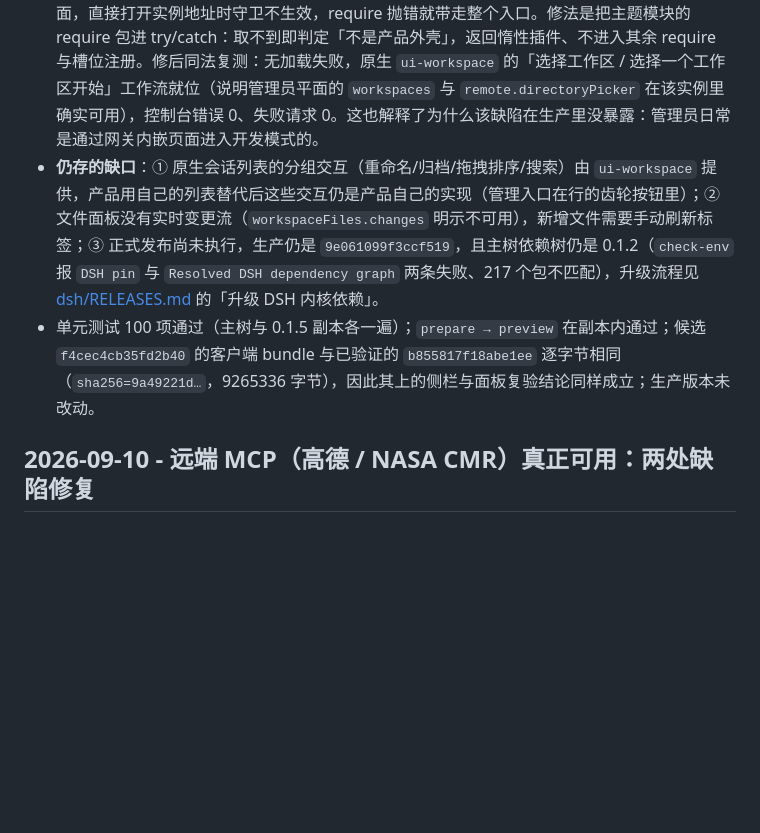
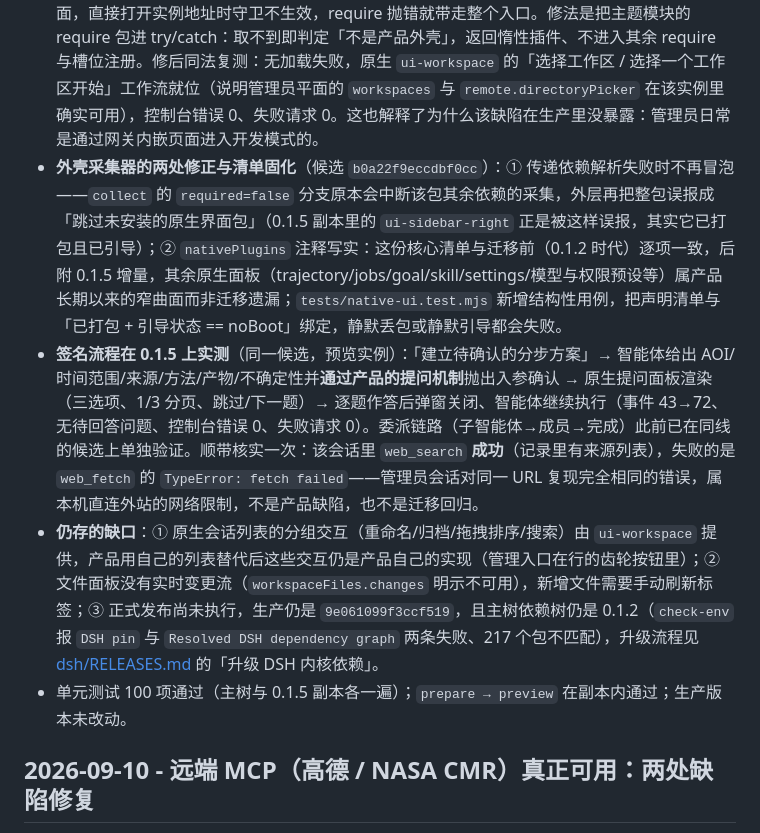
Before and after one commit to guihousun/GeoSentinel, a Markdown page: CHANGELOG.md, the part around the change. Drawn GitHub-style; blank space fills up the shorter version.

Commit message:
docs(changelog): 记录外壳采集器修正与 0.1.5 上的签名流程实测
- 采集器：传递依赖解析失败不再中断整包采集与误报“未安装”；核心清单与迁移前逐项一致，
  并由结构性测试绑定“已打包 + 引导状态 == noBoot”。
- 签名流程：分步方案 → 产品提问机制 → 原生提问面板逐题作答 → 智能体继续执行（事件 43→72，
  0 控制台错误、0 失败请求），委派链路此前已单独验证。
- 顺带核实 web 工具：该会话里 web_search 成功、web_fetch 因本机直连外站失败而报错，
  管理员会话对同一 URL 复现相同错误，属网络限制而非产品缺陷。

```diff
--- a/CHANGELOG.md
+++ b/CHANGELOG.md
@@ -11,8 +11,10 @@
 - **管理员开发实例的两处订正**（候选 `f4cec4cb35fd2b40`）：① 真实缺陷——worker 用 `require("yaml")` 写 `settings.yaml` 与 profile 种子，而 0.1.5 的安装把 `yaml@2.9.0` 只放在内容寻址存储里、根目录不链接（实测 `dsh/node_modules/yaml` 不存在），升级后开发实例会以 `MODULE_NOT_FOUND` 启动失败；序列化改用发布链路已有的 `release/profile-schema.mjs`（`js-yaml`，含 `.pnpm` 兜底），profile / overlay / settings 三份文档与 DSH 真正启动的方言一致，`settings.yaml` 输出与既有 home 逐字节相同，并把开发实例的组合抽成可测的 `development/profile.mjs`。② 撤回一个错误判断：`dsh-better-sidebar` 并不占用 `sidebar` 槽位（它只提供 `betterSidebar` 服务并新增 `conversation.chat.turnTail` / `settings.section` 两个子槽），0.1.2 的原生侧栏行本就启用、两者长期共存；`ui-workspace` 与 `remote.workspace` 在管理员实例里本来就是可用的（该实例保持 API 平面开启），因此这里不需要任何禁用逻辑。
 - **侧栏文件浏览与文档预览在 0.1.5 上恢复（复用原生右侧栏）**：上一轮把 `ui-sidebar-files` / `-documentpreview` 排除在外，是因为它们要 `remote.workspaceFiles`（正常经浏览器 API 平面下发）。该命名空间改由产品从**自己的** explorer 接口回答：`/sidebar/api/fs.tree` 与 `/sidebar/file`（均带归属校验），也就是产品原有的虚拟工作区视图（上传的文件 / 分析结果 / 共享数据（只读）/ 过程记录，显示名在宿主侧反解回真实文件）。落地要点：① 三个包声明为直接依赖并在引导清单里引导，解析器新增「产品根」兜底（产品自己声明的客户端依赖不在 web-app 闭包里）；② 会话摘要补 `cwd`（宿主下发的虚拟根 `/工作区/<标题>`），否则文件标签直接报「这个会话没有工作区目录」且不发请求；③ `dsh-api-workspace-files` 必须引导——文档预览把文件表示为 `dsh-resource://file/…` 地址并经 `ctx.resources` 解析，缺它则报「文件资源服务不可用。」（其惰性变更流仍无产品等价物，`read` 只提供文本页、`changes` 明确失败）。实测（候选 `4573497233b7160e`，1600×950）：右栏「工作区文件」标签列出上述分组，展开「上传的文件」看到上传件，点击后原生 Markdown 预览渲染出文件内容，网络事实为 `session.cwd → fs.tree ×2 → GET /sidebar/file`，控制台错误 0、失败请求 0。顺带修掉上传件的存储前缀外泄：`dsh-file-upload` 用 16 位十六进制前缀、平台自己的上传用 UUID，视图现在两种都按用户选定的文件名显示。
 - **管理员开发实例在 0.1.5 上实测通过，并修掉一处会拖垮其 GUI 的缺陷**：用真实的 `development/worker.mjs`（副本的 0.1.5 安装、独立 home）启动管理员开发实例，原生 GUI 直接报 `Failed to load plugins … failed to import loader entry (@geosentinel/dsh-workbench): require("@geosentinel/dsh-theme") missed the module table`。原因是 `@geosentinel/dsh-theme` 只由产品外壳注入模块表，而管理员实例把 `geosentinel-workbench` 当作自己的客户端入口加载；`__GEOSENTINEL_DEVELOPMENT__` 守卫只覆盖「被网关内嵌」的页面，直接打开实例地址时守卫不生效，require 抛错就带走整个入口。修法是把主题模块的 require 包进 try/catch：取不到即判定「不是产品外壳」，返回惰性插件、不进入其余 require 与槽位注册。修后同法复测：无加载失败，原生 `ui-workspace` 的「选择工作区 / 选择一个工作区开始」工作流就位（说明管理员平面的 `workspaces` 与 `remote.directoryPicker` 在该实例里确实可用），控制台错误 0、失败请求 0。这也解释了为什么该缺陷在生产里没暴露：管理员日常是通过网关内嵌页面进入开发模式的。
+- **外壳采集器的两处修正与清单固化**（候选 `b0a22f9eccdbf0cc`）：① 传递依赖解析失败时不再冒泡——`collect` 的 `required=false` 分支原本会中断该包其余依赖的采集，外层再把整包误报成「跳过未安装的原生界面包」（0.1.5 副本里的 `ui-sidebar-right` 正是被这样误报，其实它已打包且已引导）；② `nativePlugins` 注释写实：这份核心清单与迁移前（0.1.2 时代）逐项一致，后附 0.1.5 增量，其余原生面板（trajectory/jobs/goal/skill/settings/模型与权限预设等）属产品长期以来的窄曲面而非迁移遗漏；`tests/native-ui.test.mjs` 新增结构性用例，把声明清单与「已打包 + 引导状态 == noBoot」绑定，静默丢包或静默引导都会失败。
+- **签名流程在 0.1.5 上实测**（同一候选，预览实例）：「建立待确认的分步方案」→ 智能体给出 AOI/时间范围/来源/方法/产物/不确定性并**通过产品的提问机制**抛出入参确认 → 原生提问面板渲染（三选项、1/3 分页、跳过/下一题）→ 逐题作答后弹窗关闭、智能体继续执行（事件 43→72、无待回答问题、控制台错误 0、失败请求 0）。委派链路（子智能体→成员→完成）此前已在同线的候选上单独验证。顺带核实一次：该会话里 `web_search` **成功**（记录里有来源列表），失败的是 `web_fetch` 的 `TypeError: fetch failed`——管理员会话对同一 URL 复现完全相同的错误，属本机直连外站的网络限制，不是产品缺陷，也不是迁移回归。
 - **仍存的缺口**：① 原生会话列表的分组交互（重命名/归档/拖拽排序/搜索）由 `ui-workspace` 提供，产品用自己的列表替代后这些交互仍是产品自己的实现（管理入口在行的齿轮按钮里）；② 文件面板没有实时变更流（`workspaceFiles.changes` 明示不可用），新增文件需要手动刷新标签；③ 正式发布尚未执行，生产仍是 `9e061099f3ccf519`，且主树依赖树仍是 0.1.2（`check-env` 报 `DSH pin` 与 `Resolved DSH dependency graph` 两条失败、217 个包不匹配），升级流程见 [dsh/RELEASES.md](dsh/RELEASES.md) 的「升级 DSH 内核依赖」。
-- 单元测试 100 项通过（主树与 0.1.5 副本各一遍）；`prepare → preview` 在副本内通过；候选 `f4cec4cb35fd2b40` 的客户端 bundle 与已验证的 `b855817f18abe1ee` 逐字节相同（`sha256=9a49221d…`，9265336 字节），因此其上的侧栏与面板复验结论同样成立；生产版本未改动。
+- 单元测试 100 项通过（主树与 0.1.5 副本各一遍）；`prepare → preview` 在副本内通过；生产版本未改动。
 
 ## 2026-09-10 - 远端 MCP（高德 / NASA CMR）真正可用：两处缺陷修复
 
```
